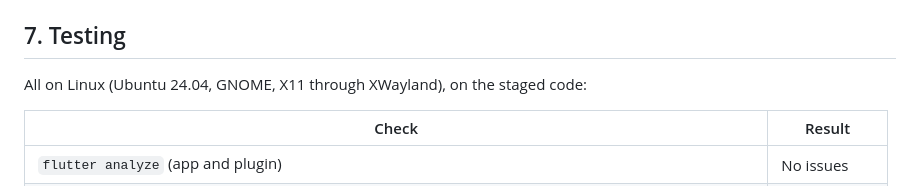
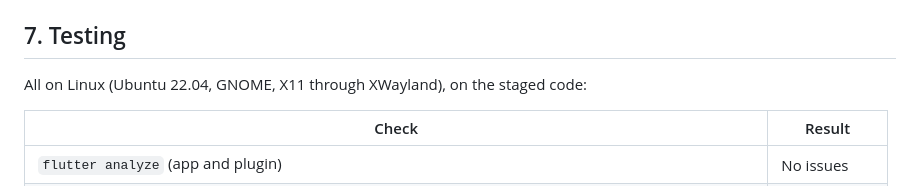
Before and after one commit to vymalo/frb-tray-spike, a Markdown page: PLUGIN-WALKTHROUGH.md, the part around the change. GitHub-like rendering.

Commit message:
Docs: the evidence was collected on Ubuntu 22.04, not 24.04
Co-Authored-By: Claude Opus 5.5 <noreply@anthropic.com>

```diff
--- a/PLUGIN-WALKTHROUGH.md
+++ b/PLUGIN-WALKTHROUGH.md
@@ -494,7 +494,7 @@ and docs.
 
 ## 7. Testing
 
-All on Linux (Ubuntu 24.04, GNOME, X11 through XWayland), on the staged code:
+All on Linux (Ubuntu 22.04, GNOME, X11 through XWayland), on the staged code:
 
 | Check | Result |
 |---|---|
```
Also changed, not shown: PROOF-ONE-PROCESS.md (+1 -1 lines).
